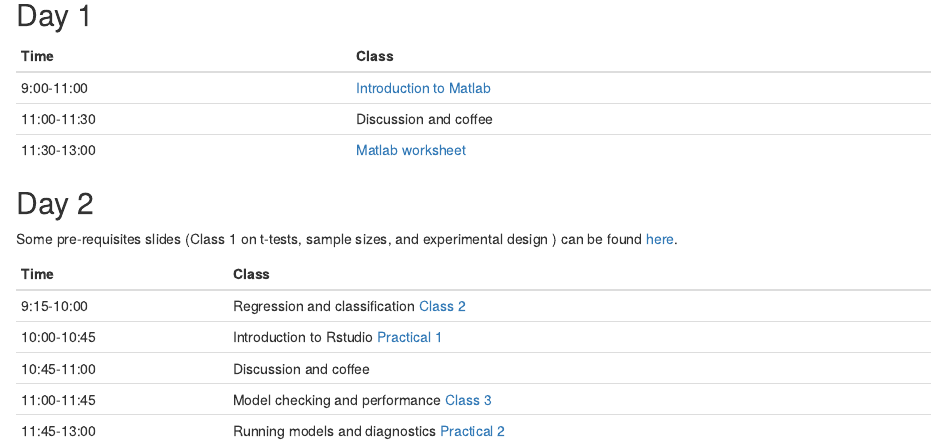
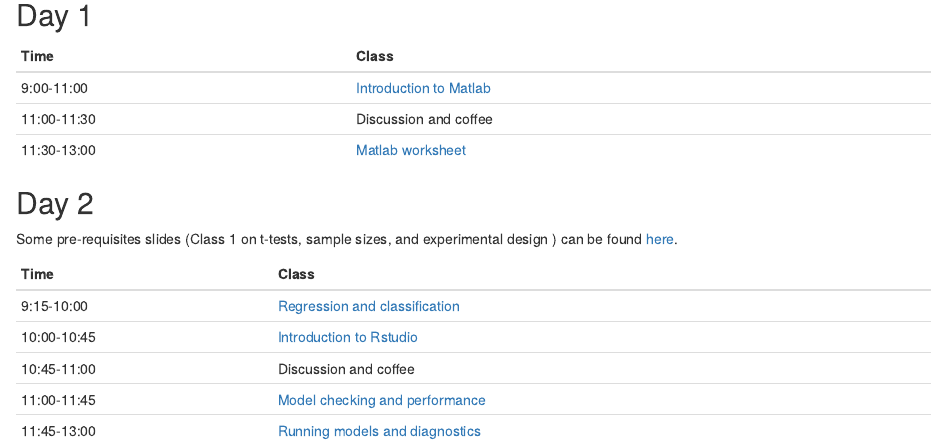
Before and after one commit to andrewcparnell/bio_course, an R Markdown document (Timetable.Rmd): the page in a window 1100 px wide, from 240 px down. The pictures show the output file Timetable.html that the author committed with the source, opened offline.

Commit message:
Updated timetable

```diff
--- a/Timetable.Rmd
+++ b/Timetable.Rmd
@@ -22,8 +22,8 @@
 
 Time  | Class
 ------------- | ----------------------------------------------------
-9:15-10:00 | Regression and classification [Class 2](https://rawgit.com/andrewcparnell/bio_course/master/slides/class_2_reg_class/class_2_reg_class.pdf)
-10:00-10:45 | Introduction to Rstudio [Practical 1](https://rawgit.com/andrewcparnell/bio_course/master/practicals/prac_1_intro/prac_1_intro.pdf)
+9:15-10:00 | [Regression and classification](https://rawgit.com/andrewcparnell/bio_course/master/slides/class_2_reg_class/class_2_reg_class.pdf)
+10:00-10:45 | [Introduction to Rstudio](https://rawgit.com/andrewcparnell/bio_course/master/practicals/prac_1_intro/prac_1_intro.pdf)
 10:45-11:00 | Discussion and coffee
-11:00-11:45 | Model checking and performance [Class 3](https://rawgit.com/andrewcparnell/bio_course/master/slides/class_3_checks/class_3_checks.pdf)
-11:45-13:00 | Running models and diagnostics [Practical 2](https://rawgit.com/andrewcparnell/bio_course/master/practicals/prac_2_models/prac_2_models.pdf)
+11:00-11:45 | [Model checking and performance](https://rawgit.com/andrewcparnell/bio_course/master/slides/class_3_checks/class_3_checks.pdf)
+11:45-13:00 | [Running models and diagnostics](https://rawgit.com/andrewcparnell/bio_course/master/practicals/prac_2_models/prac_2_models.pdf)
```
Also changed, not shown: Timetable.html.
